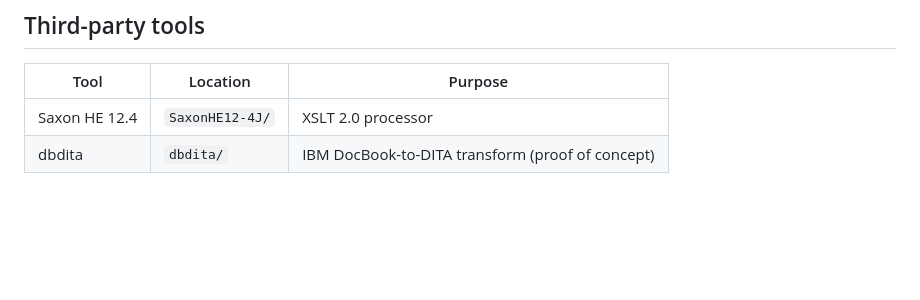
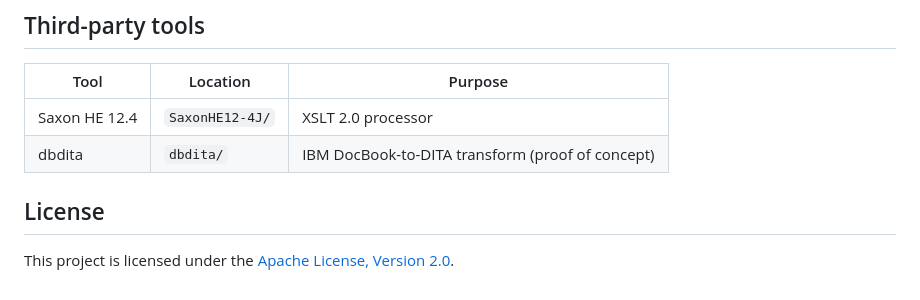
Before and after one commit to aireilly/asciidoc-dita-pipe, a Markdown page: README.md, the part around the change. Rendered like a GitHub page; blank space fills up the shorter version.

Commit message:
Add license link to README
Co-Authored-By: Claude Opus 4.6 <noreply@anthropic.com>

rh-pre-commit.version: 2.3.2
rh-pre-commit.check-secrets: ENABLED

```diff
--- a/README.md
+++ b/README.md
@@ -230,3 +230,7 @@ Run `scripts/compare-content.sh` to verify coverage after changes.
 |------|----------|---------|
 | Saxon HE 12.4 | `SaxonHE12-4J/` | XSLT 2.0 processor |
 | dbdita | `dbdita/` | IBM DocBook-to-DITA transform (proof of concept) |
+
+## License
+
+This project is licensed under the [Apache License, Version 2.0](LICENSE).
```
